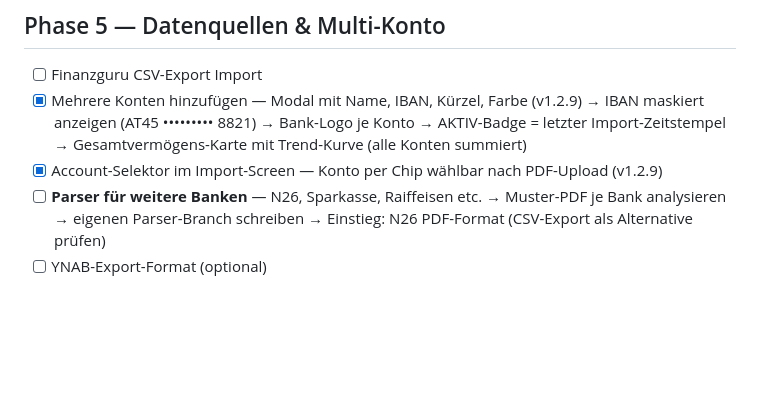
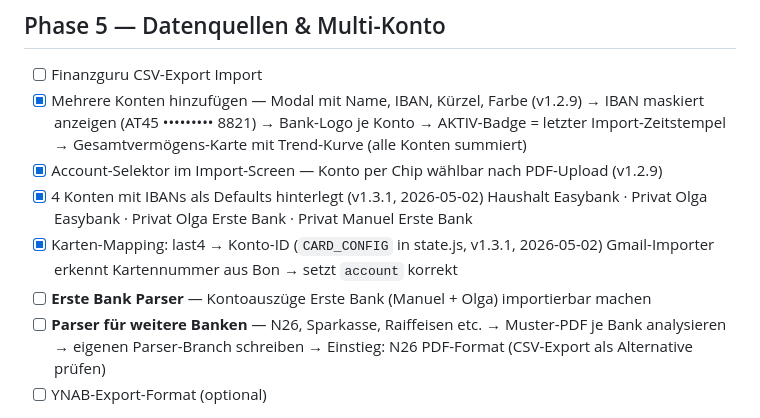
Before and after one commit to ieeks/finance-dashboard, a Markdown page: TODO.md, the part around the change. Drawn GitHub-style; blank space fills up the shorter version.

```diff
--- a/TODO.md
+++ b/TODO.md
@@ -85,6 +85,11 @@
       → AKTIV-Badge = letzter Import-Zeitstempel
       → Gesamtvermögens-Karte mit Trend-Kurve (alle Konten summiert)
 - [x] Account-Selektor im Import-Screen — Konto per Chip wählbar nach PDF-Upload (v1.2.9)
+- [x] 4 Konten mit IBANs als Defaults hinterlegt (v1.3.1, 2026-05-02)
+      Haushalt Easybank · Privat Olga Easybank · Privat Olga Erste Bank · Privat Manuel Erste Bank
+- [x] Karten-Mapping: last4 → Konto-ID (`CARD_CONFIG` in state.js, v1.3.1, 2026-05-02)
+      Gmail-Importer erkennt Kartennummer aus Bon → setzt `account` korrekt
+- [ ] **Erste Bank Parser** — Kontoauszüge Erste Bank (Manuel + Olga) importierbar machen
 - [ ] **Parser für weitere Banken** — N26, Sparkasse, Raiffeisen etc.
       → Muster-PDF je Bank analysieren → eigenen Parser-Branch schreiben
       → Einstieg: N26 PDF-Format (CSV-Export als Alternative prüfen)
```
Also changed, not shown: CHANGELOG.md (+13 -0 lines).
